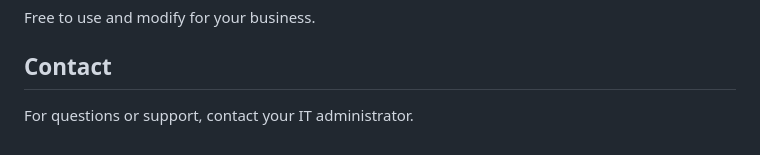
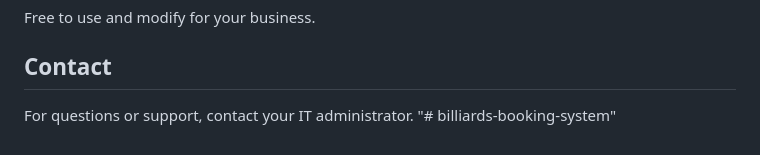
Before and after one commit to billiards-potblack/billiards-booking-system, a Markdown page: README.md, the part around the change. GitHub-like rendering.

```diff
--- a/README.md
+++ b/README.md
@@ -297,3 +297,4 @@ Free to use and modify for your business.
 ## Contact
 
 For questions or support, contact your IT administrator.
+"# billiards-booking-system"
```
